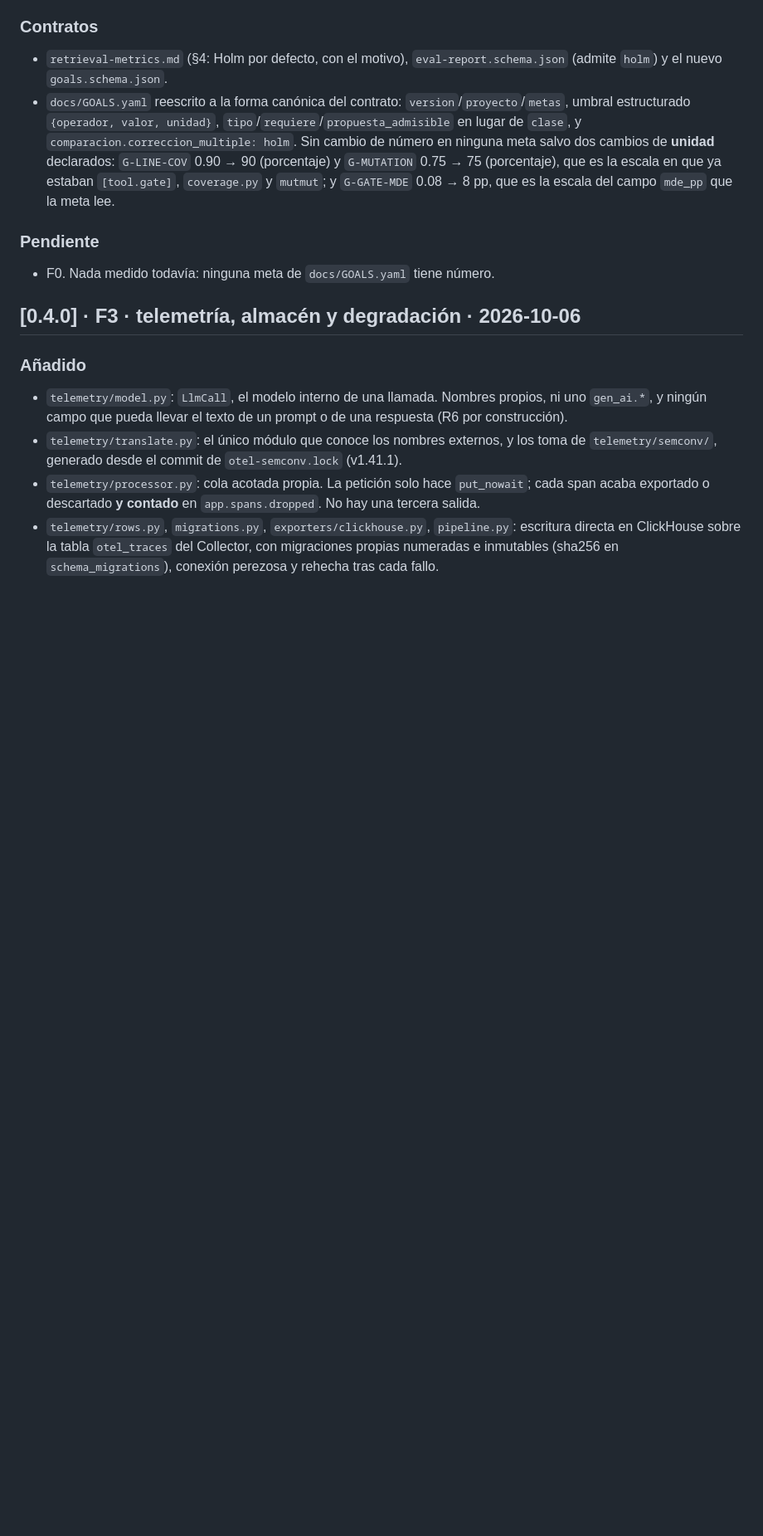
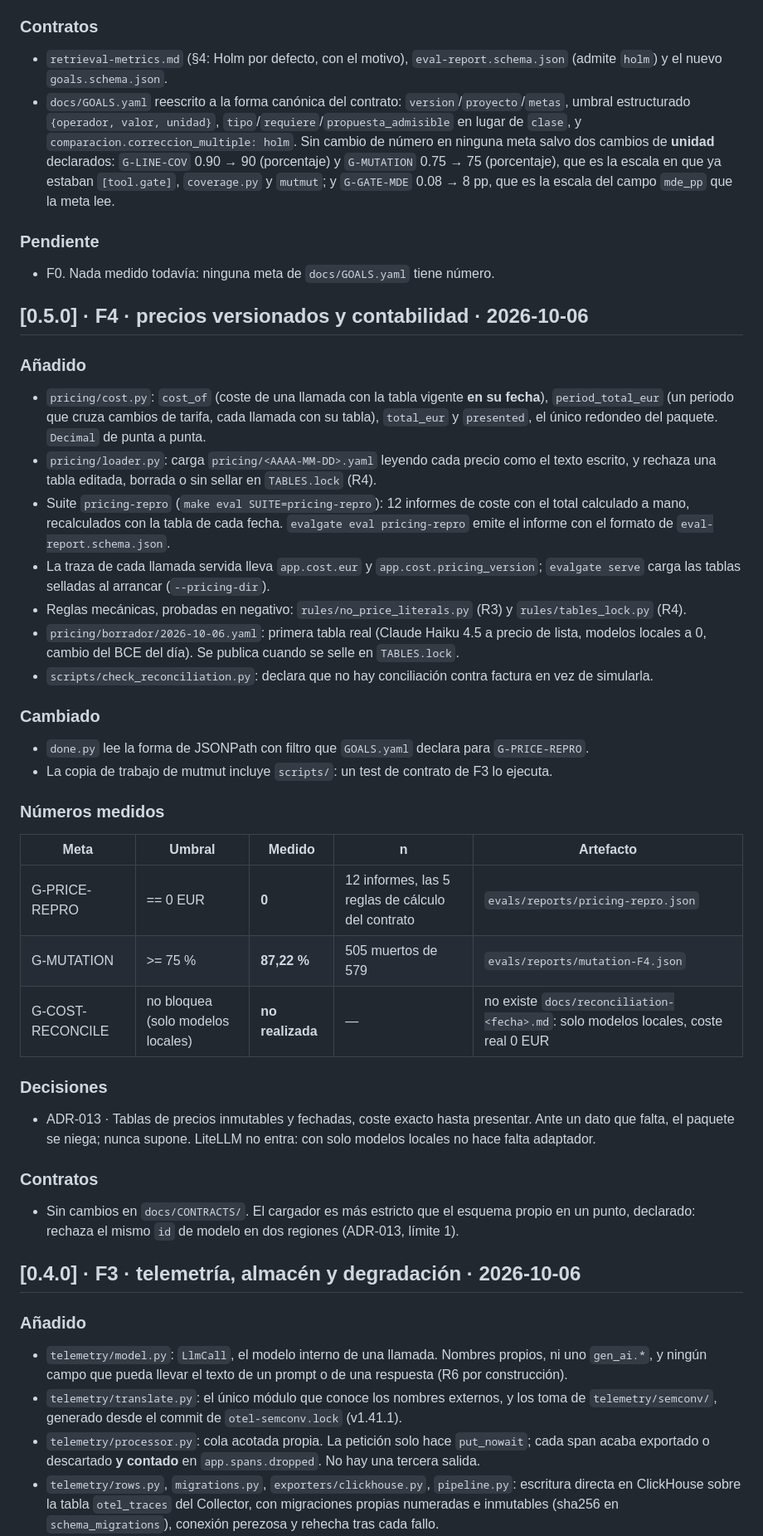
Before and after one commit to samuvm/evalgate, a Markdown page: CHANGELOG.md, the part around the change. Shown at 83% size. GitHub-like rendering; blank space fills up the shorter version.

Commit message:
F4: CHANGELOG 0.5.0
Números de F4 medidos fuera de make done: G-PRICE-REPRO 0 EUR en 12 de
12 y G-MUTATION 87,22 %. El cierre espera a que la tabla real se selle.

```diff
--- a/CHANGELOG.md
+++ b/CHANGELOG.md
@@ -34,6 +34,43 @@ Versionado: [SemVer](https://semver.org/lang/es/).
 
 ### Pendiente
 - F0. Nada medido todavía: ninguna meta de `docs/GOALS.yaml` tiene número.
+
+## [0.5.0] · F4 · precios versionados y contabilidad · 2026-10-06
+
+### Añadido
+- `pricing/cost.py`: `cost_of` (coste de una llamada con la tabla vigente **en su fecha**),
+  `period_total_eur` (un periodo que cruza cambios de tarifa, cada llamada con su tabla), `total_eur` y
+  `presented`, el único redondeo del paquete. `Decimal` de punta a punta.
+- `pricing/loader.py`: carga `pricing/<AAAA-MM-DD>.yaml` leyendo cada precio como el texto escrito, y
+  rechaza una tabla editada, borrada o sin sellar en `TABLES.lock` (R4).
+- Suite `pricing-repro` (`make eval SUITE=pricing-repro`): 12 informes de coste con el total calculado a
+  mano, recalculados con la tabla de cada fecha. `evalgate eval pricing-repro` emite el informe con el
+  formato de `eval-report.schema.json`.
+- La traza de cada llamada servida lleva `app.cost.eur` y `app.cost.pricing_version`; `evalgate serve`
+  carga las tablas selladas al arrancar (`--pricing-dir`).
+- Reglas mecánicas, probadas en negativo: `rules/no_price_literals.py` (R3) y `rules/tables_lock.py` (R4).
+- `pricing/borrador/2026-10-06.yaml`: primera tabla real (Claude Haiku 4.5 a precio de lista, modelos
+  locales a 0, cambio del BCE del día). Se publica cuando se selle en `TABLES.lock`.
+- `scripts/check_reconciliation.py`: declara que no hay conciliación contra factura en vez de simularla.
+
+### Cambiado
+- `done.py` lee la forma de JSONPath con filtro que `GOALS.yaml` declara para `G-PRICE-REPRO`.
+- La copia de trabajo de mutmut incluye `scripts/`: un test de contrato de F3 lo ejecuta.
+
+### Números medidos
+| Meta | Umbral | Medido | n | Artefacto |
+|---|---|---|---|---|
+| G-PRICE-REPRO | == 0 EUR | **0** | 12 informes, las 5 reglas de cálculo del contrato | `evals/reports/pricing-repro.json` |
+| G-MUTATION | >= 75 % | **87,22 %** | 505 muertos de 579 | `evals/reports/mutation-F4.json` |
+| G-COST-RECONCILE | no bloquea (solo modelos locales) | **no realizada** | — | no existe `docs/reconciliation-<fecha>.md`: solo modelos locales, coste real 0 EUR |
+
+### Decisiones
+- ADR-013 · Tablas de precios inmutables y fechadas, coste exacto hasta presentar. Ante un dato que falta,
+  el paquete se niega; nunca supone. LiteLLM no entra: con solo modelos locales no hace falta adaptador.
+
+### Contratos
+- Sin cambios en `docs/CONTRACTS/`. El cargador es más estricto que el esquema propio en un punto,
+  declarado: rechaza el mismo `id` de modelo en dos regiones (ADR-013, límite 1).
 
 ## [0.4.0] · F3 · telemetría, almacén y degradación · 2026-10-06
 
```
